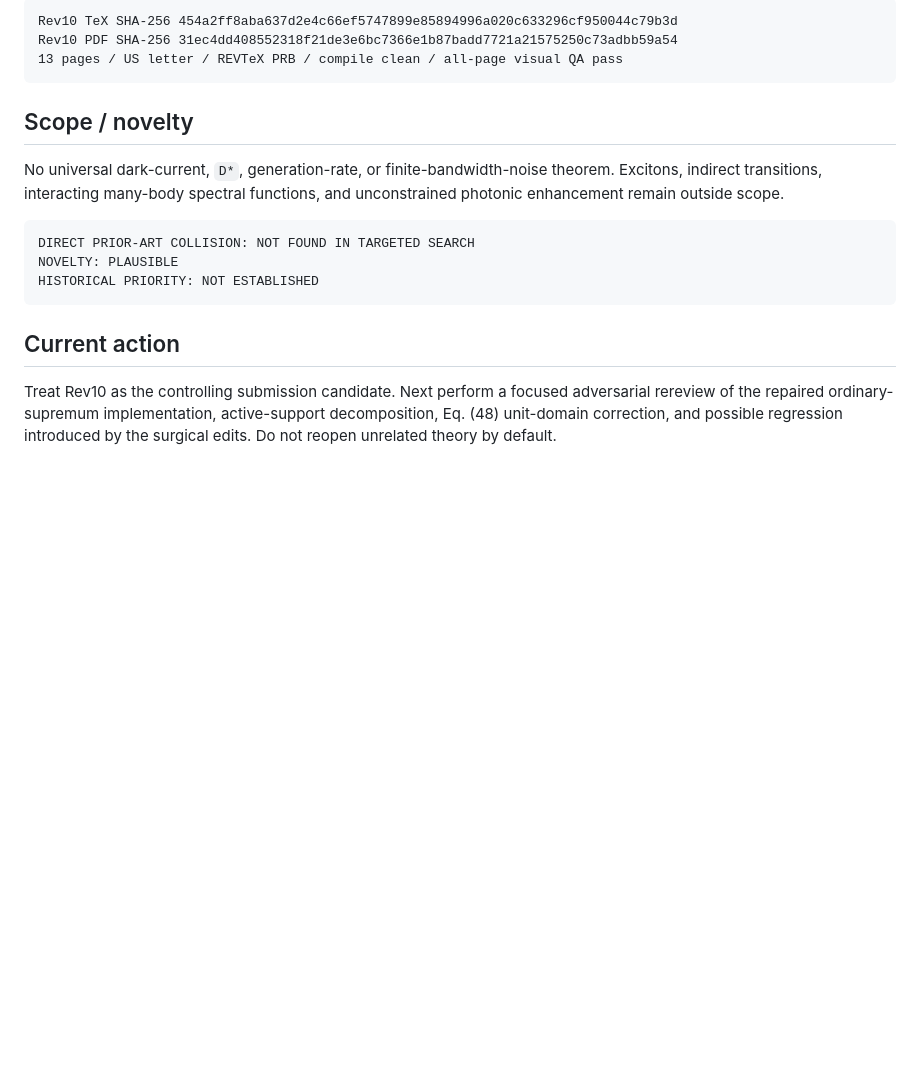
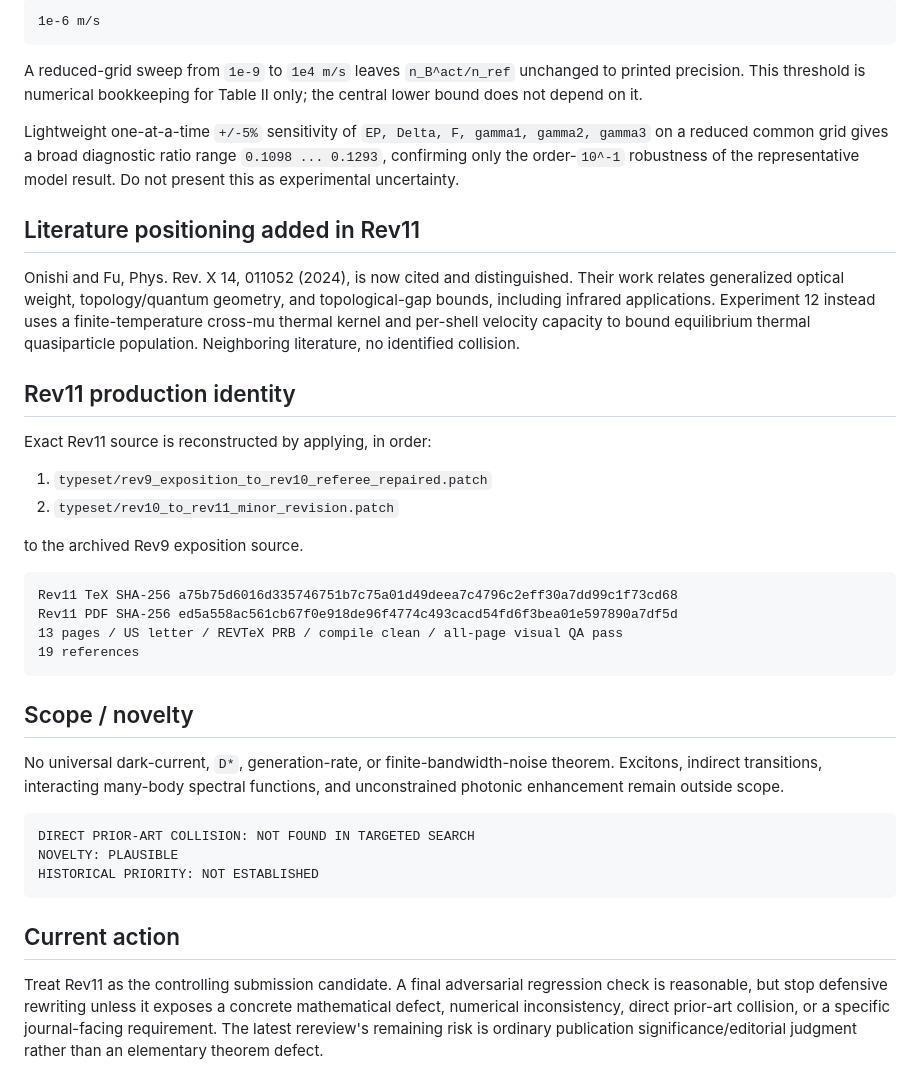
Before and after one commit to Kajin-0/gedanken_3, a Markdown page: agent.md, the part around one of its changes. Drawn GitHub-style; blank space fills up the shorter version.

````diff
--- a/agent.md
+++ b/agent.md
@@ -83,8 +85,30 @@ Exact Rev10 TeX is reconstructed from the archived Rev9 exposition source plus
 
 ```text
-Rev10 TeX SHA-256 454a2ff8aba637d2e4c66ef5747899e85894996a020c633296cf950044c79b3d
-Rev10 PDF SHA-256 31ec4dd408552318f21de3e6bc7366e1b87badd7721a21575250c73adbb59a54
+1e-6 m/s
+```
+
+A reduced-grid sweep from `1e-9` to `1e4 m/s` leaves `n_B^act/n_ref` unchanged to printed precision. This threshold is numerical bookkeeping for Table II only; the central lower bound does not depend on it.
+
+Lightweight one-at-a-time `+/-5%` sensitivity of `EP, Delta, F, gamma1, gamma2, gamma3` on a reduced common grid gives a broad diagnostic ratio range `0.1098 ... 0.1293`, confirming only the order-`10^-1` robustness of the representative model result. Do not present this as experimental uncertainty.
+
+## Literature positioning added in Rev11
+
+Onishi and Fu, Phys. Rev. X 14, 011052 (2024), is now cited and distinguished. Their work relates generalized optical weight, topology/quantum geometry, and topological-gap bounds, including infrared applications. Experiment 12 instead uses a finite-temperature cross-mu thermal kernel and per-shell velocity capacity to bound equilibrium thermal quasiparticle population. Neighboring literature, no identified collision.
+
+## Rev11 production identity
+
+Exact Rev11 source is reconstructed by applying, in order:
+
+1. `typeset/rev9_exposition_to_rev10_referee_repaired.patch`
+2. `typeset/rev10_to_rev11_minor_revision.patch`
+
+to the archived Rev9 exposition source.
+
+```text
+Rev11 TeX SHA-256 a75b75d6016d335746751b7c75a01d49deea7c4796c2eff30a7dd99c1f73cd68
+Rev11 PDF SHA-256 ed5a558ac561cb67f0e918de96f4774c493cacd54fd6f3bea01e597890a7df5d
 13 pages / US letter / REVTeX PRB / compile clean / all-page visual QA pass
+19 references
 ```
 
 ## Scope / novelty
@@ -99,4 +123,4 @@ HISTORICAL PRIORITY: NOT ESTABLISHED
 
 ## Current action
 
-Treat Rev10 as the controlling submission candidate. Next perform a focused adversarial rereview of the repaired ordinary-supremum implementation, active-support decomposition, Eq. (48) unit-domain correction, and possible regression introduced by the surgical edits. Do not reopen unrelated theory by default.
+Treat Rev11 as the controlling submission candidate. A final adversarial regression check is reasonable, but stop defensive rewriting unless it exposes a concrete mathematical defect, numerical inconsistency, direct prior-art collision, or a specific journal-facing requirement. The latest rereview's remaining risk is ordinary publication significance/editorial judgment rather than an elementary theorem defect.
````
Also changed, not shown: other parts of agent.md (+27 -25 lines).
